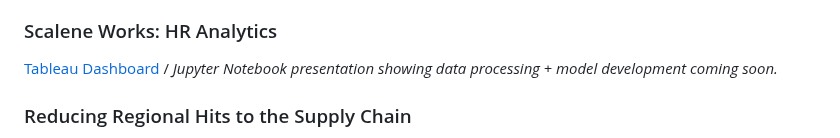
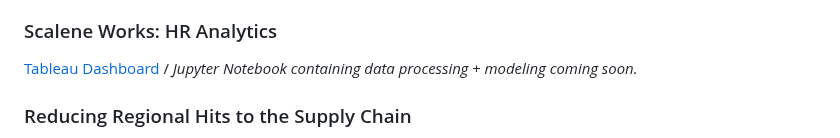
Before and after one commit to nbcarroll/Data-Science-Projects, a Markdown page: README.md, the part around the change. GitHub-like rendering.

```diff
--- a/README.md
+++ b/README.md
@@ -12,7 +12,7 @@ Presented written recommendations for supply chain optimization and other substa
 <i> Project Data & Code is not included for confidentiality reasons</i>
 
 ### Scalene Works: HR Analytics
-<a href='https://public.tableau.com/app/profile/nbcarr0ll/viz/ScaleneWorksHrAnalytics/Dashboard1?publish=yes'>Tableau Dashboard</a> / <i>Jupyter Notebook presentation showing data processing + model development coming soon.</i>
+<a href='https://public.tableau.com/app/profile/nbcarr0ll/viz/ScaleneWorksHrAnalytics/Dashboard1?publish=yes'>Tableau Dashboard</a> / <i>Jupyter Notebook containing data processing + modeling coming soon.</i>
 
 ### Reducing Regional Hits to the Supply Chain
 An automotive manufacturer provided data from one of their manufacturing plants and asked our 4 person group to build a model using machine learning algorithms that would predict which factors were the most important in asessing when a hit to the supply chain was likely to occur in the future. After reducing the size of the data set, we built a Random Forest Classifier Model that with 85.9% accuracy could predict when a future supply chain issue was likely to occur.<br>
```
